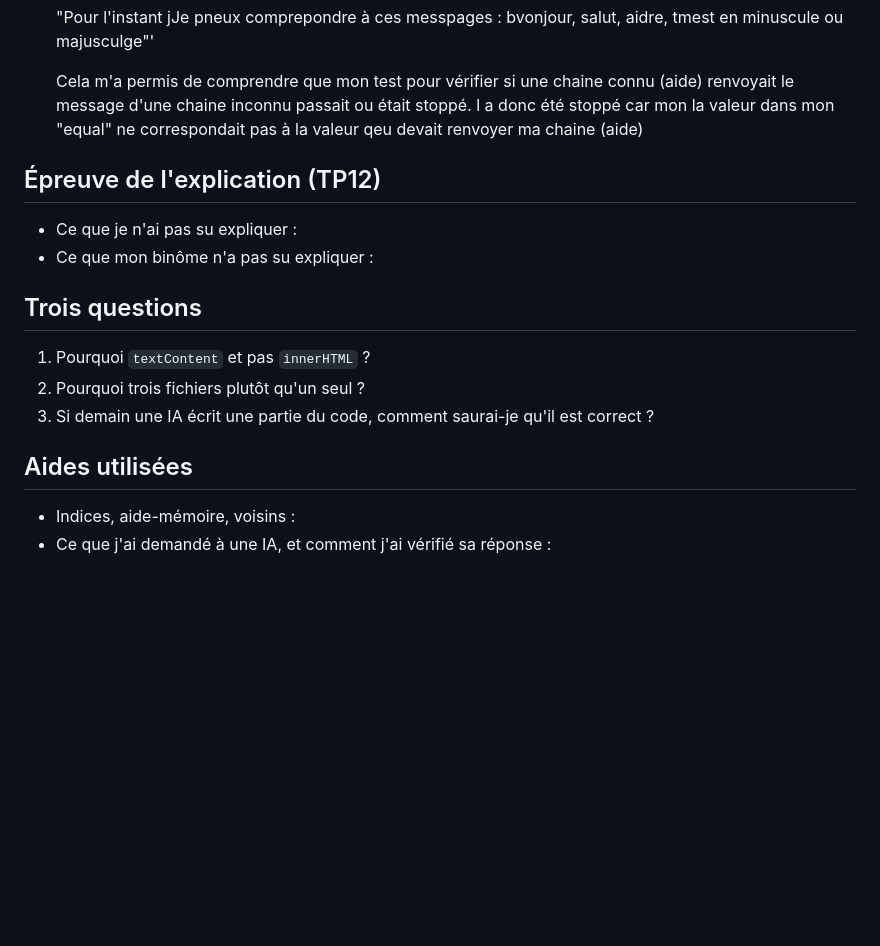
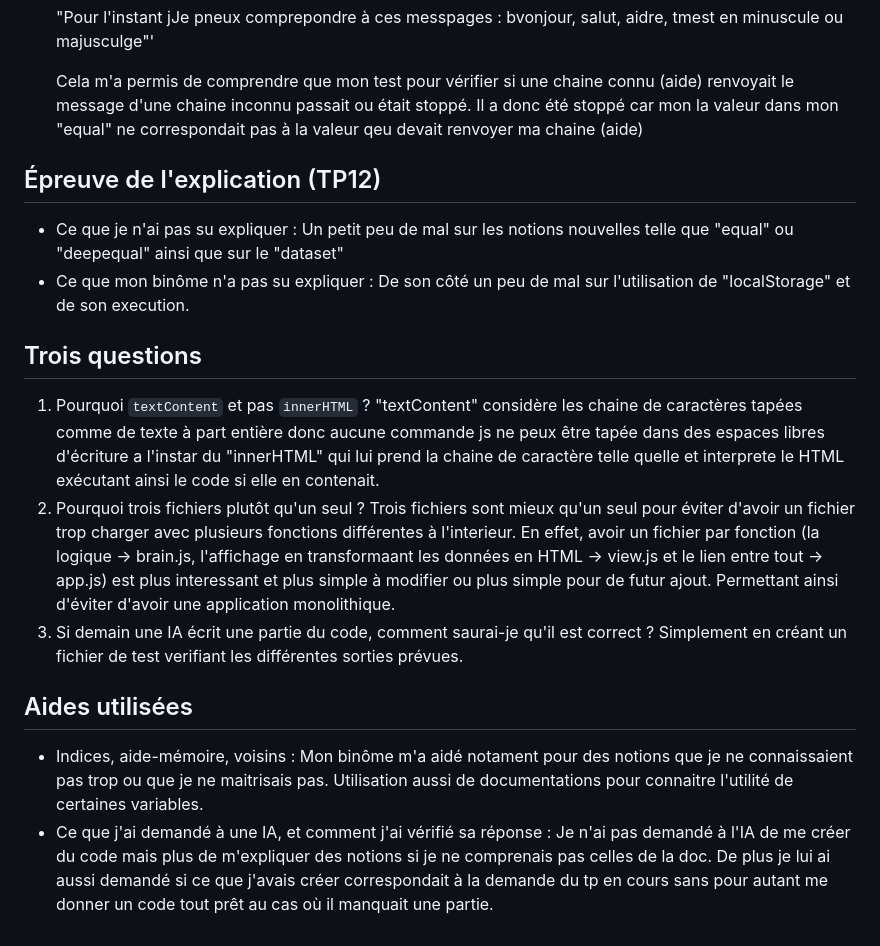
Before and after one commit to Toto2807/renfo_dev_web, a Markdown page: demarrage-etudiants-j1/suivi-apres-midi.md, the part around the change. Drawn GitHub-style; blank space fills up the shorter version.

Commit message:
add TP 12 - J1 : Cap Web répond
ajout des dernieres questions du suivi + TP 12 réaliser

```diff
--- a/demarrage-etudiants-j1/suivi-apres-midi.md
+++ b/demarrage-etudiants-j1/suivi-apres-midi.md
@@ -119,20 +119,31 @@ Recopiez ce bloc autant de fois que nécessaire.
     "Pour l'instant jJe pneux comprepondre à ces messpages : bvonjour, salut, aidre, tmest en minuscule ou majusculge"'
 
     Cela m'a permis de comprendre que mon test pour vérifier si une chaine connu (aide) renvoyait le message d'une chaine inconnu passait ou était stoppé.
-    l a donc été stoppé car mon la valeur dans mon "equal" ne correspondait pas à la valeur qeu devait renvoyer ma chaine (aide)
+    Il a donc été stoppé car mon la valeur dans mon "equal" ne correspondait pas à la valeur qeu devait renvoyer ma chaine (aide)
 
 ## Épreuve de l'explication (TP12)
 
 - Ce que je n'ai pas su expliquer :
+    Un petit peu de mal sur les notions nouvelles telle que "equal" ou "deepequal" ainsi que sur le "dataset"
 - Ce que mon binôme n'a pas su expliquer :
+    De son côté un peu de mal sur l'utilisation de "localStorage" et de son execution.
 
 ## Trois questions
 
 1. Pourquoi `textContent` et pas `innerHTML` ?
+    "textContent" considère les chaine de caractères tapées comme de texte à part entière donc aucune commande js ne peux être tapée dans des espaces libres d'écriture a l'instar du "innerHTML" qui lui prend la chaine de caractère telle quelle et interprete le HTML exécutant ainsi le code si elle en contenait.
 2. Pourquoi trois fichiers plutôt qu'un seul ?
+    Trois fichiers sont mieux qu'un seul pour éviter d'avoir un fichier trop charger avec plusieurs fonctions différentes à l'interieur.
+    En effet, avoir un fichier par fonction (la logique -> brain.js, l'affichage en transformaant les données en HTML -> view.js et le lien entre tout -> app.js) est plus interessant et plus simple à modifier ou plus simple pour de futur ajout.
+    Permettant ainsi d'éviter d'avoir une application monolithique.
 3. Si demain une IA écrit une partie du code, comment saurai-je qu'il est correct ?
+    Simplement en créant un fichier de test verifiant les différentes sorties prévues.
 
 ## Aides utilisées
 
 - Indices, aide-mémoire, voisins :
+    Mon binôme m'a aidé notament pour des notions que je ne connaissaient pas trop ou que je ne maitrisais pas.
+    Utilisation aussi de documentations pour connaitre l'utilité de certaines variables.
 - Ce que j'ai demandé à une IA, et comment j'ai vérifié sa réponse :
+    Je n'ai pas demandé à l'IA de me créer du code mais plus de m'expliquer des notions si je ne comprenais pas celles de la doc.
+    De plus je lui ai aussi demandé si ce que j'avais créer correspondait à la demande du tp en cours sans pour autant me donner un code tout prêt au cas où il manquait une partie.
```
